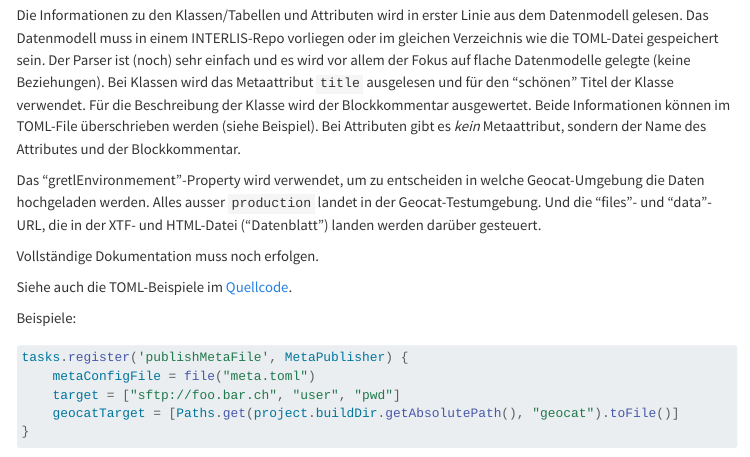
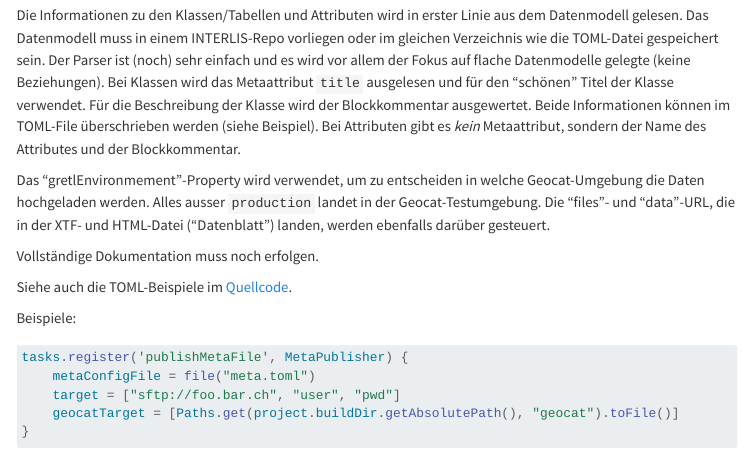
Before and after one commit to sogis/gretl-docs, a Quarto document (documentation.qmd): the page in a window 1100 px wide, from 10560 px down. Rendered offline with R 4.5, knitr and Pandoc in place of Quarto, with nearby package versions; menus at the side of the page are left out; long lines of code are wrapped.

Commit message:
Metapublisher

```diff
--- a/documentation.qmd
+++ b/documentation.qmd
@@ -1264,7 +1264,7 @@ Momentan werden die erzeugen Meta-Dateien im jeweiligen Ordner der Themenpublika
 
 Die Informationen zu den Klassen/Tabellen und Attributen wird in erster Linie aus dem Datenmodell gelesen. Das Datenmodell muss in einem INTERLIS-Repo vorliegen oder im gleichen Verzeichnis wie die TOML-Datei gespeichert sein. Der Parser ist (noch) sehr einfach und es wird vor allem der Fokus auf flache Datenmodelle gelegte (keine Beziehungen). Bei Klassen wird das Metaattribut `title` ausgelesen und für den "schönen" Titel der Klasse verwendet. Für die Beschreibung der Klasse wird der Blockkommentar ausgewertet. Beide Informationen können im TOML-File überschrieben werden (siehe Beispiel). Bei Attributen gibt es _kein_ Metaattribut, sondern der Name des Attributes und der Blockkommentar.
 
-Das "gretlEnvironmement"-Property wird verwendet, um zu entscheiden in welche Geocat-Umgebung die Daten hochgeladen werden. Alles ausser `production` landet in der Geocat-Testumgebung. Und die "files"- und "data"-URL, die in der XTF- und HTML-Datei ("Datenblatt") landen werden darüber gesteuert.
+Das "gretlEnvironmement"-Property wird verwendet, um zu entscheiden in welche Geocat-Umgebung die Daten hochgeladen werden. Alles ausser `production` landet in der Geocat-Testumgebung. Die "files"- und "data"-URL, die in der XTF- und HTML-Datei ("Datenblatt") landen, werden ebenfalls darüber gesteuert.
 
 Vollständige Dokumentation muss noch erfolgen.
 
```
